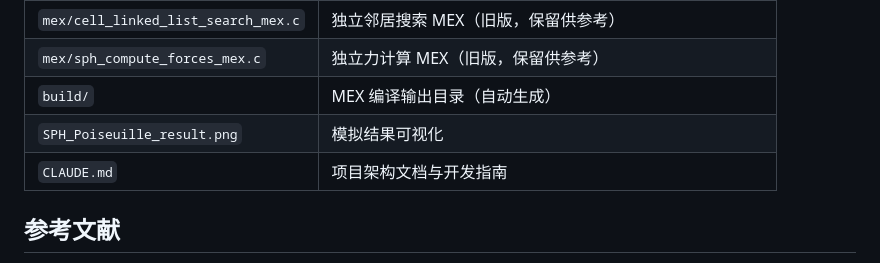
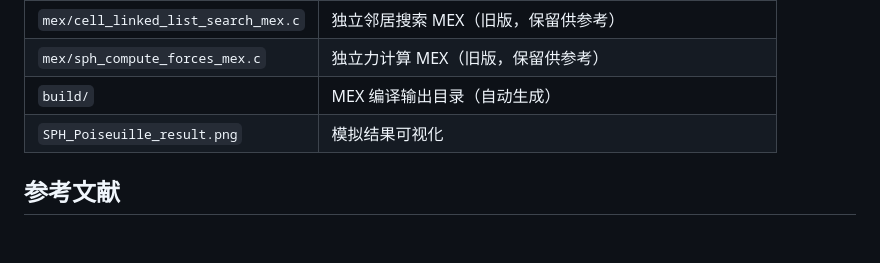
Before and after one commit to KIYOYOZU/SPH-Poiseuille-Flow, a Markdown page: README.md, the part around the change. Rendered like a GitHub page; blank space fills up the shorter version.

Commit message:
调整文档

```diff
--- a/README.md
+++ b/README.md
@@ -103,7 +103,6 @@ Remove-Item Env:SPH_T_END
 | `mex/sph_compute_forces_mex.c` | 独立力计算 MEX（旧版，保留供参考） |
 | `build/` | MEX 编译输出目录（自动生成） |
 | `SPH_Poiseuille_result.png` | 模拟结果可视化 |
-| `CLAUDE.md` | 项目架构文档与开发指南 |
 
 ## 参考文献
 
```
